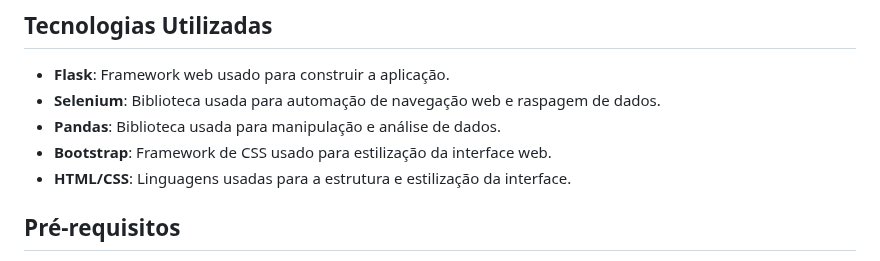
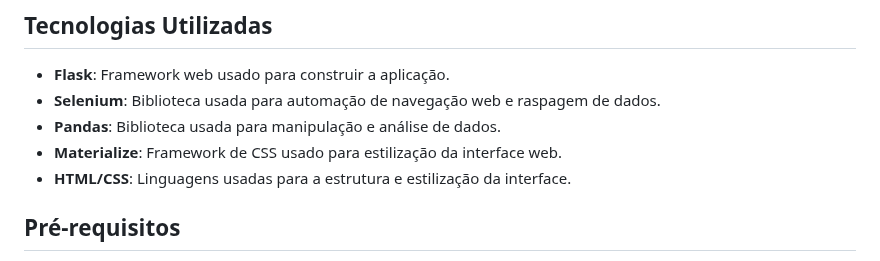
Before and after one commit to LucasRialx/Hackeando_a_Bolsa_de_Valores, a Markdown page: README.md, the part around the change. GitHub-like rendering.

```diff
--- a/README.md
+++ b/README.md
@@ -13,7 +13,7 @@ Este projeto é uma aplicação web criada com Flask para listar e visualizar a
 - **Flask**: Framework web usado para construir a aplicação.
 - **Selenium**: Biblioteca usada para automação de navegação web e raspagem de dados.
 - **Pandas**: Biblioteca usada para manipulação e análise de dados.
-- **Bootstrap**: Framework de CSS usado para estilização da interface web.
+- **Materialize**: Framework de CSS usado para estilização da interface web.
 - **HTML/CSS**: Linguagens usadas para a estrutura e estilização da interface.
 
 ## Pré-requisitos
```
